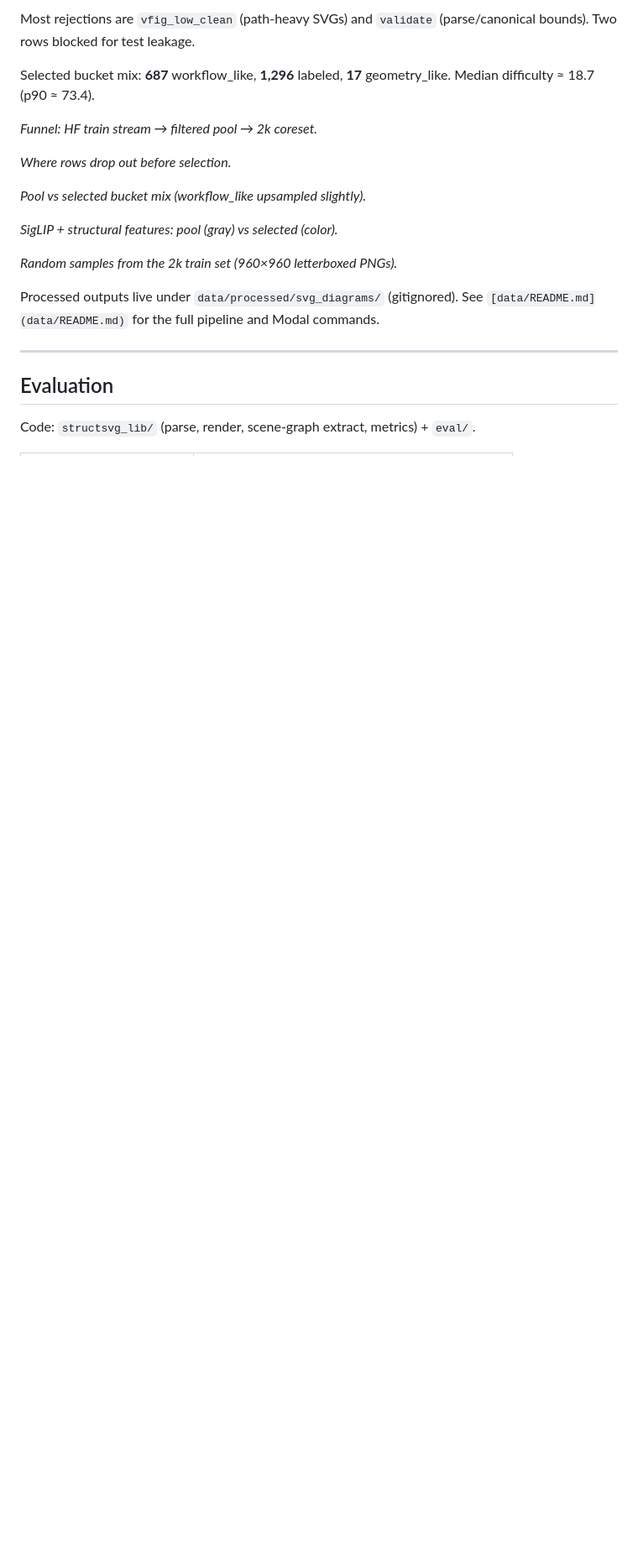
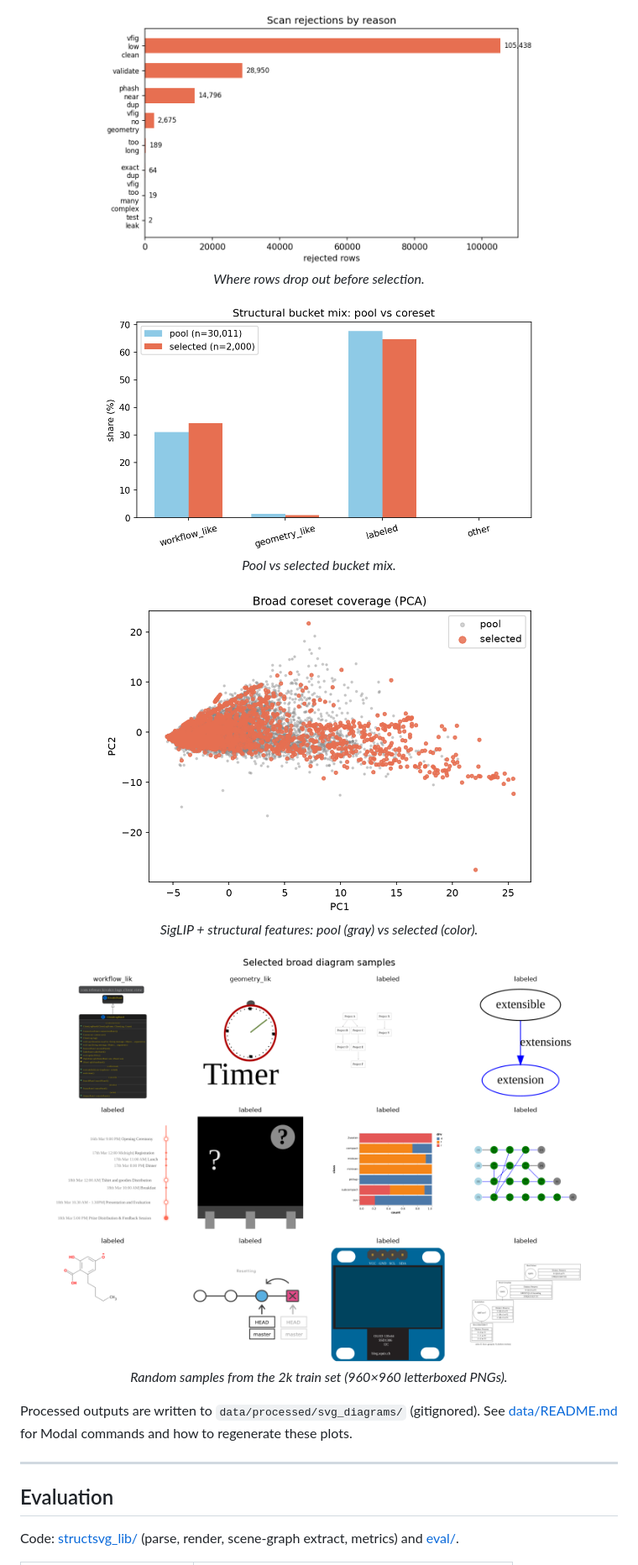
Before and after one commit to Abhijithreddydasari/Pretrain2Posttrain-NeurIPS26, a Markdown page: README.md, the part around one of its changes. Shown at 84% size. Drawn GitHub-style; blank space fills up the shorter version.

```diff
--- a/README.md
+++ b/README.md
@@ -96,30 +92,33 @@ Pipeline: validate canonical SVG → **VFIG code filter** (Clean = (B+K)/N ≥ 0
 
-Most rejections are `vfig_low_clean` (path-heavy SVGs) and `validate` (parse/canonical bounds). Two rows blocked for test leakage.
+<p align="center">
+  <img src="assets/broad_rejections.png" alt="Rejection breakdown" width="520"/>
+  <br/>
+  <em>Where rows drop out before selection.</em>
+</p>
 
-Selected bucket mix: **687** workflow_like, **1,296** labeled, **17** geometry_like. Median difficulty ≈ 18.7 (p90 ≈ 73.4).
+<p align="center">
+  <img src="assets/broad_bucket_proportions.png" alt="Bucket proportions in pool vs coreset" width="520"/>
+  <br/>
+  <em>Pool vs selected bucket mix.</em>
+</p>
 
+<p align="center">
+  <img src="assets/broad_coreset_coverage.png" alt="PCA coverage of pool vs coreset" width="520"/>
+  <br/>
+  <em>SigLIP + structural features: pool (gray) vs selected (color).</em>
+</p>
 
-*Funnel: HF train stream → filtered pool → 2k coreset.*
+<p align="center">
+  <img src="assets/broad_thumbnail_grid.png" alt="Sample thumbnails from coreset" width="640"/>
+  <br/>
+  <em>Random samples from the 2k train set (960×960 letterboxed PNGs).</em>
+</p>
 
-
-*Where rows drop out before selection.*
-
-
-*Pool vs selected bucket mix (workflow_like upsampled slightly).*
-
-
-*SigLIP + structural features: pool (gray) vs selected (color).*
-
-
-*Random samples from the 2k train set (960×960 letterboxed PNGs).*
-
-Processed outputs live under `data/processed/svg_diagrams/` (gitignored). See `[data/README.md](data/README.md)` for the full pipeline and Modal commands.
+Processed outputs are written to `data/processed/svg_diagrams/` (gitignored). See [data/README.md](data/README.md) for Modal commands and how to regenerate these plots.
 
 ---
 
-
-
 ## Evaluation
 
-Code: `structsvg_lib/` (parse, render, scene-graph extract, metrics) + `eval/`.
+Code: [structsvg_lib/](structsvg_lib/) (parse, render, scene-graph extract, metrics) and [eval/](eval/).
 
```
Also changed, not shown: other parts of README.md (+34 -50 lines).
